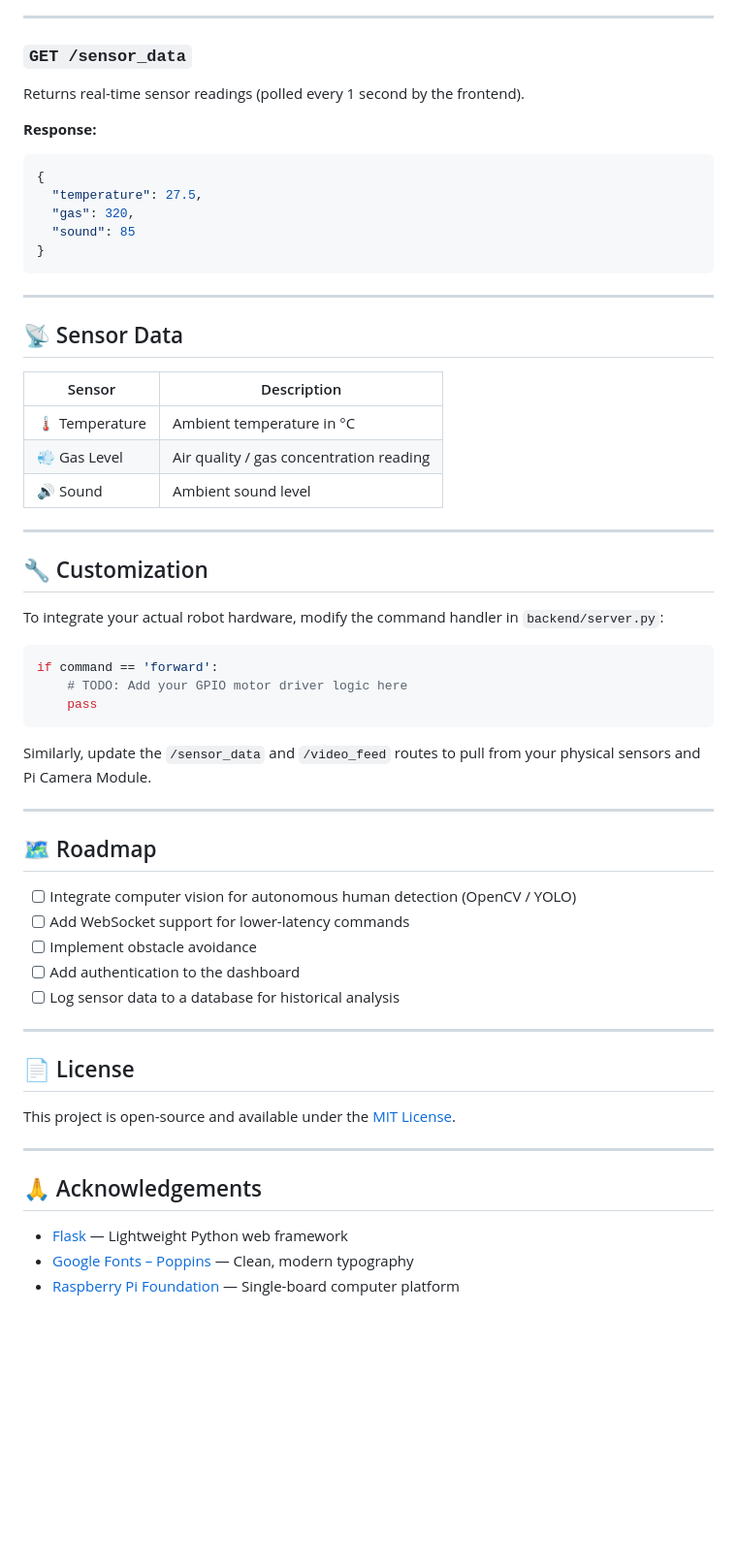
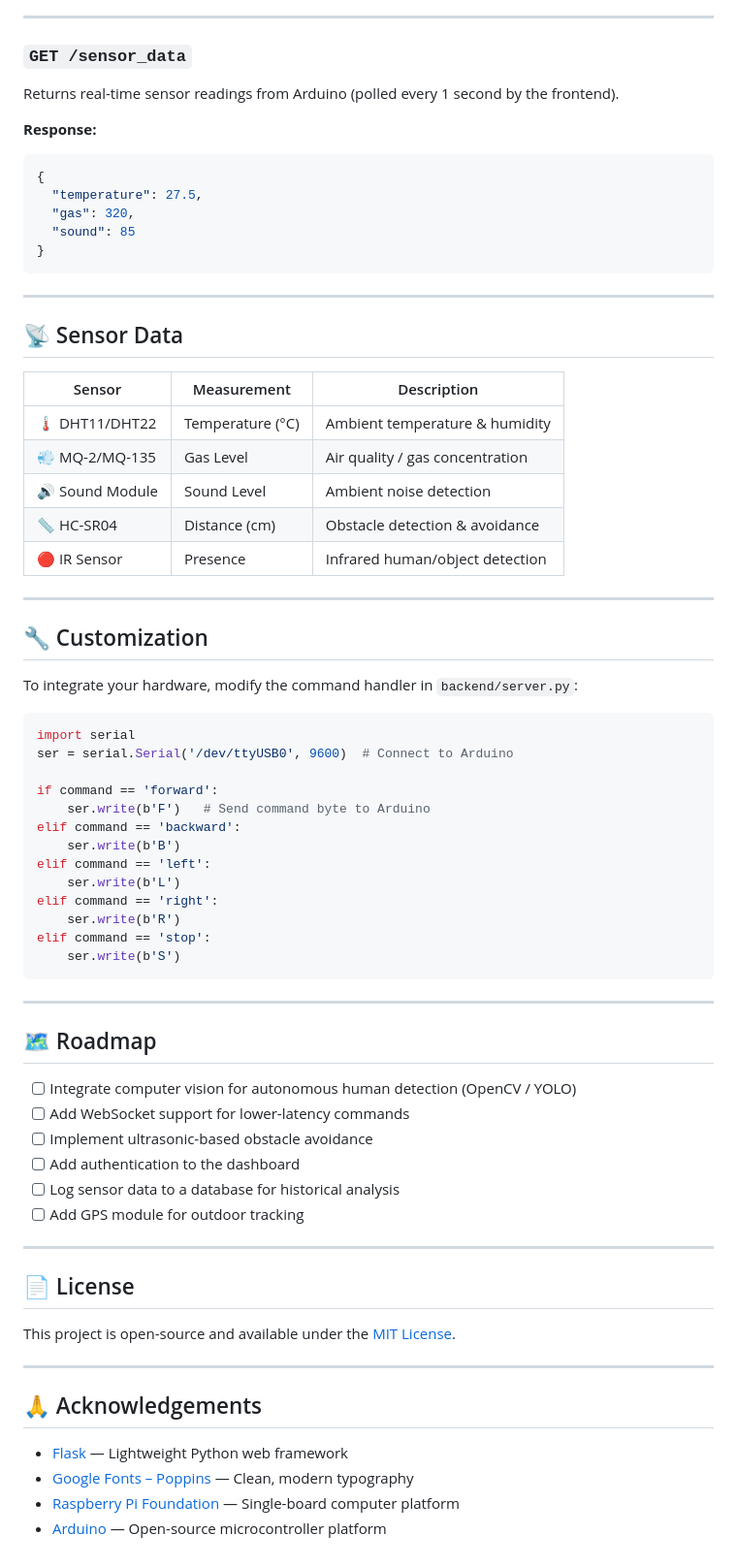
Before and after one commit to hasinishraq/Electronics-Project, a Markdown page: README.md, the part around one of its changes. Shown at 97% size. Drawn GitHub-style; blank space fills up the shorter version.

Commit message:
docs: add Arduino, sensors & system architecture to README

````diff
--- a/README.md
+++ b/README.md
@@ -131,7 +192,7 @@ Returns the live MJPEG camera stream from the Pi Camera Module.
 
 ### `GET /sensor_data`
 
-Returns real-time sensor readings (polled every 1 second by the frontend).
+Returns real-time sensor readings from Arduino (polled every 1 second by the frontend).
 
 **Response:**
 ```json
@@ -146,25 +207,35 @@ Returns real-time sensor readings (polled every 1 second by the frontend).
 
 ## 📡 Sensor Data
 
-| Sensor | Description |
-|--------|-------------|
-| 🌡️ Temperature | Ambient temperature in °C |
-| 💨 Gas Level | Air quality / gas concentration reading |
-| 🔊 Sound | Ambient sound level |
+| Sensor | Measurement | Description |
+|--------|-------------|-------------|
+| 🌡️ DHT11/DHT22 | Temperature (°C) | Ambient temperature & humidity |
+| 💨 MQ-2/MQ-135 | Gas Level | Air quality / gas concentration |
+| 🔊 Sound Module | Sound Level | Ambient noise detection |
+| 📏 HC-SR04 | Distance (cm) | Obstacle detection & avoidance |
+| 🔴 IR Sensor | Presence | Infrared human/object detection |
 
 ---
 
 ## 🔧 Customization
 
-To integrate your actual robot hardware, modify the command handler in `backend/server.py`:
+To integrate your hardware, modify the command handler in `backend/server.py`:
 
 ```python
+import serial
+ser = serial.Serial('/dev/ttyUSB0', 9600)  # Connect to Arduino
+
 if command == 'forward':
-    # TODO: Add your GPIO motor driver logic here
-    pass
+    ser.write(b'F')   # Send command byte to Arduino
+elif command == 'backward':
+    ser.write(b'B')
+elif command == 'left':
+    ser.write(b'L')
+elif command == 'right':
+    ser.write(b'R')
+elif command == 'stop':
+    ser.write(b'S')
 ```
-
-Similarly, update the `/sensor_data` and `/video_feed` routes to pull from your physical sensors and Pi Camera Module.
 
 ---
 
@@ -172,9 +243,10 @@ Similarly, update the `/sensor_data` and `/video_feed` routes to pull from your
 
 - [ ] Integrate computer vision for autonomous human detection (OpenCV / YOLO)
 - [ ] Add WebSocket support for lower-latency commands
-- [ ] Implement obstacle avoidance
+- [ ] Implement ultrasonic-based obstacle avoidance
 - [ ] Add authentication to the dashboard
 - [ ] Log sensor data to a database for historical analysis
+- [ ] Add GPS module for outdoor tracking
 
 ---
 
@@ -189,3 +261,4 @@ This project is open-source and available under the [MIT License](LICENSE).
 - [Flask](https://flask.palletsprojects.com/) — Lightweight Python web framework
 - [Google Fonts – Poppins](https://fonts.google.com/specimen/Poppins) — Clean, modern typography
 - [Raspberry Pi Foundation](https://www.raspberrypi.com/) — Single-board computer platform
+- [Arduino](https://www.arduino.cc/) — Open-source microcontroller platform
````
Also changed, not shown: other parts of README.md (+70 -9 lines).
